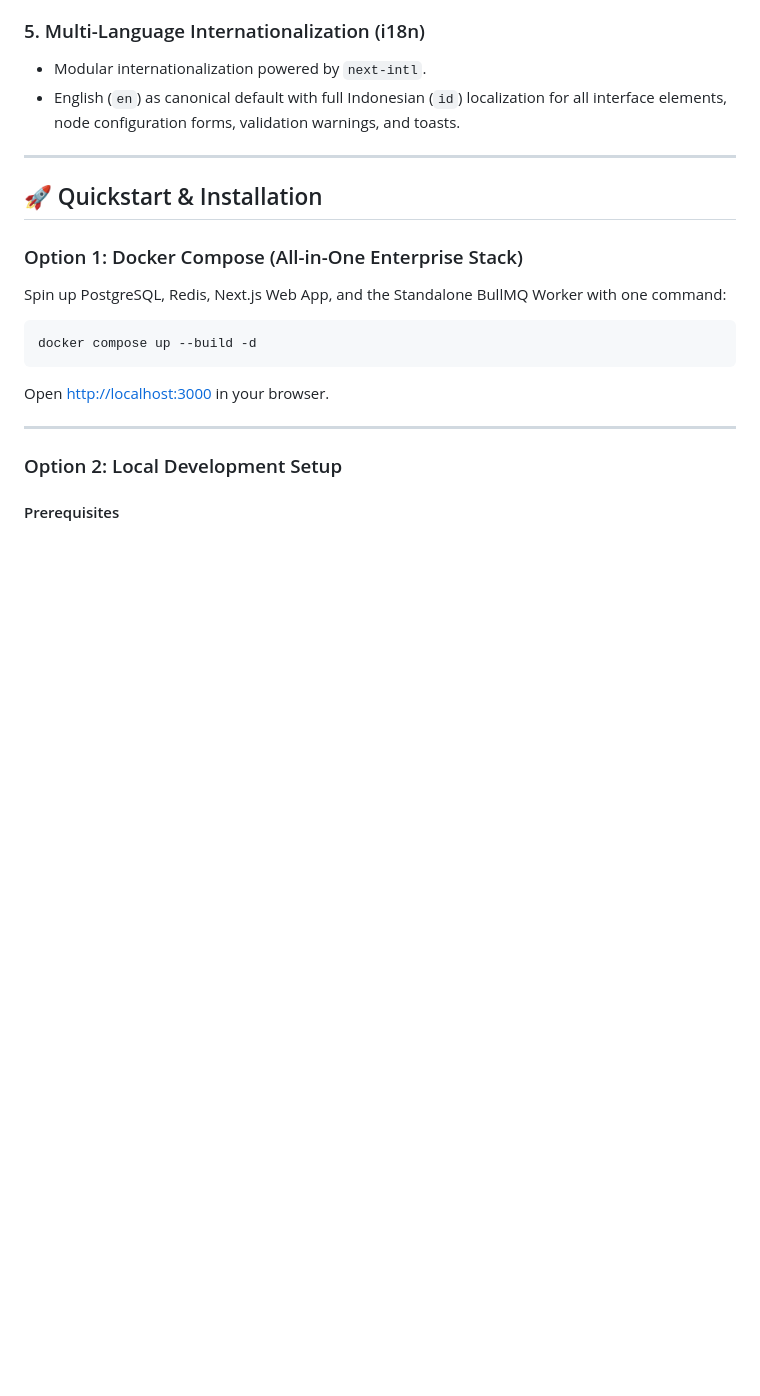
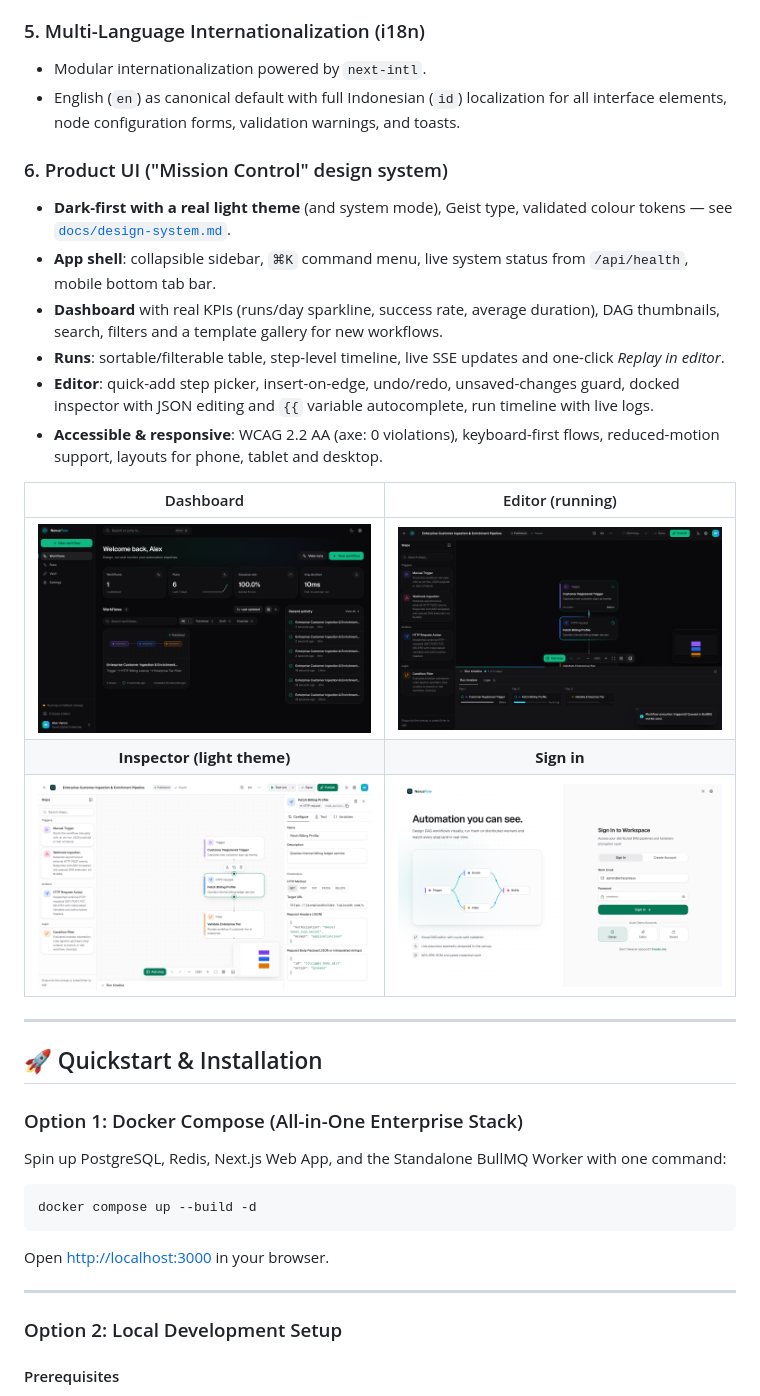
Before and after one commit to dandyzain/enterprise-dag-platform, a Markdown page: README.md, the part around one of its changes. GitHub-like rendering; pictures changed too: docs/screenshots/dashboard-dark.png (added), docs/screenshots/editor-inspector-light.png (added), docs/screenshots/editor-running-dark.png (added); blank space fills up the shorter version.

```diff
--- a/README.md
+++ b/README.md
@@ -87,6 +87,20 @@ Interpolates dynamic context across steps using standard mustache syntax:
 ### 5. Multi-Language Internationalization (i18n)
 * Modular internationalization powered by `next-intl`.
 * English (`en`) as canonical default with full Indonesian (`id`) localization for all interface elements, node configuration forms, validation warnings, and toasts.
+
+### 6. Product UI ("Mission Control" design system)
+* **Dark-first with a real light theme** (and system mode), Geist type, validated colour tokens — see [`docs/design-system.md`](docs/design-system.md).
+* **App shell**: collapsible sidebar, `⌘K` command menu, live system status from `/api/health`, mobile bottom tab bar.
+* **Dashboard** with real KPIs (runs/day sparkline, success rate, average duration), DAG thumbnails, search, filters and a template gallery for new workflows.
+* **Runs**: sortable/filterable table, step-level timeline, live SSE updates and one-click *Replay in editor*.
+* **Editor**: quick-add step picker, insert-on-edge, undo/redo, unsaved-changes guard, docked inspector with JSON editing and `{{` variable autocomplete, run timeline with live logs.
+* **Accessible & responsive**: WCAG 2.2 AA (axe: 0 violations), keyboard-first flows, reduced-motion support, layouts for phone, tablet and desktop.
+
+| Dashboard | Editor (running) |
+| :---: | :---: |
+| ![Dashboard](docs/screenshots/dashboard-dark.png) | ![Editor running a workflow](docs/screenshots/editor-running-dark.png) |
+| **Inspector (light theme)** | **Sign in** |
+| ![Editor inspector in light theme](docs/screenshots/editor-inspector-light.png) | ![Sign-in page](docs/screenshots/login-light.png) |
 
 ---
 
```
Also changed, not shown: other parts of README.md (+13 -1 lines), docs/design-system.md (added, +90 -0 lines), 10 other files.
